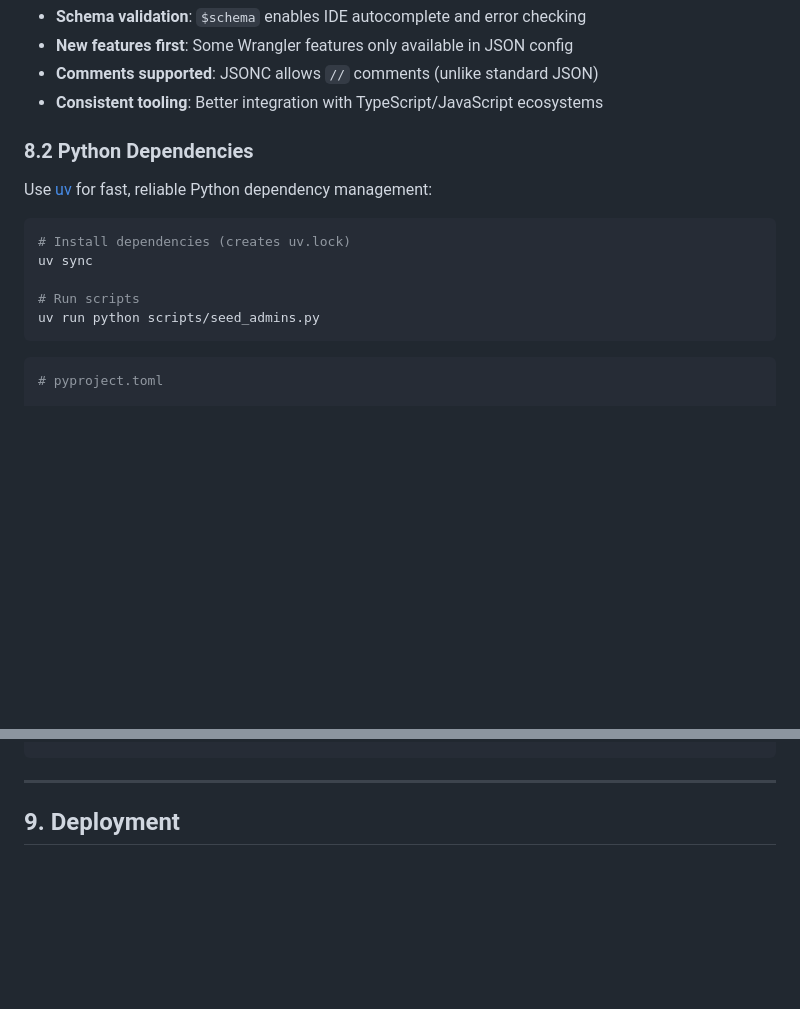
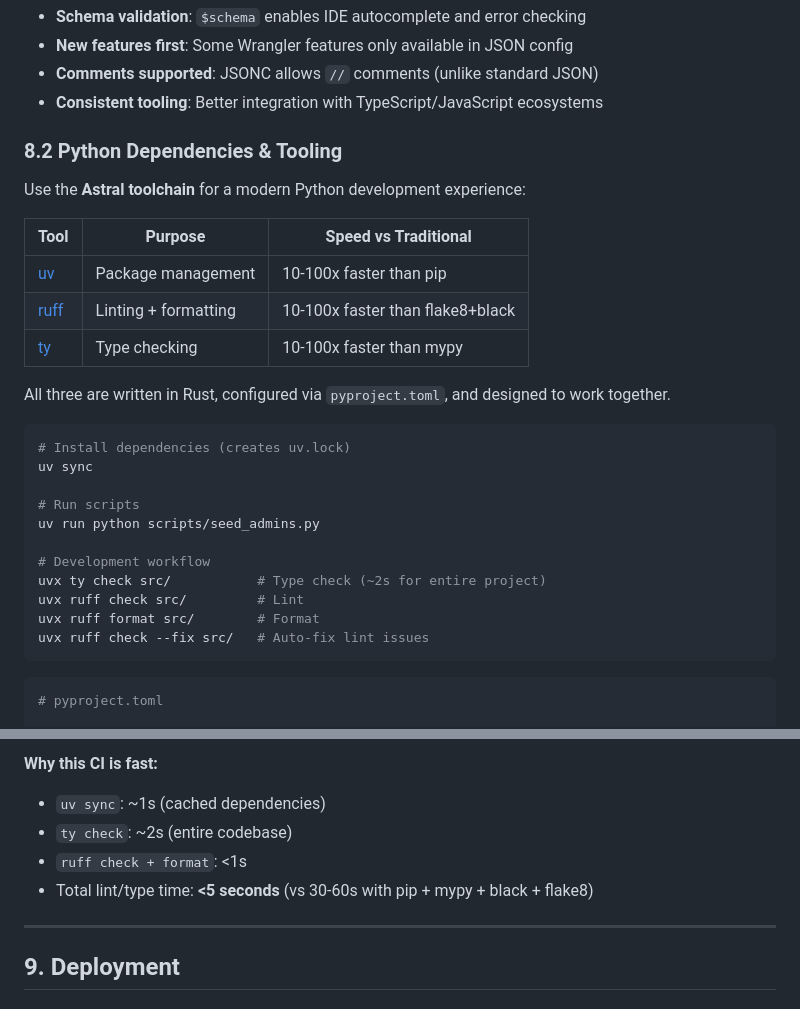
Before and after one commit to adewale/planet_cf, a Markdown page: specs/planet-cloudflare-spec.md, 2 parts joined by grey strips. GitHub-like rendering; blank space fills up the shorter version.

````diff
--- a/specs/planet-cloudflare-spec.md
+++ b/specs/planet-cloudflare-spec.md
@@ -2077,9 +2077,17 @@ As of Wrangler v3.91.0 (late 2024), Cloudflare recommends **JSONC** (`wrangler.j
 - **Comments supported**: JSONC allows `//` comments (unlike standard JSON)
 - **Consistent tooling**: Better integration with TypeScript/JavaScript ecosystems
 
-### 8.2 Python Dependencies
-
-Use [uv](https://docs.astral.sh/uv/) for fast, reliable Python dependency management:
+### 8.2 Python Dependencies & Tooling
+
+Use the **Astral toolchain** for a modern Python development experience:
+
+| Tool | Purpose | Speed vs Traditional |
+|------|---------|---------------------|
+| [uv](https://docs.astral.sh/uv/) | Package management | 10-100x faster than pip |
+| [ruff](https://docs.astral.sh/ruff/) | Linting + formatting | 10-100x faster than flake8+black |
+| [ty](https://docs.astral.sh/ty/) | Type checking | 10-100x faster than mypy |
+
+All three are written in Rust, configured via `pyproject.toml`, and designed to work together.
 
 ```bash
 # Install dependencies (creates uv.lock)
@@ -2087,6 +2095,12 @@ uv sync
 
 # Run scripts
 uv run python scripts/seed_admins.py
+
+# Development workflow
+uvx ty check src/           # Type check (~2s for entire project)
+uvx ruff check src/         # Lint
+uvx ruff format src/        # Format
+uvx ruff check --fix src/   # Auto-fix lint issues
 ```
 
 ```toml
@@ -2111,3 +2219,8 @@ build-backend = "hatchling.build"
+**Why this CI is fast:**
+- `uv sync`: ~1s (cached dependencies)
+- `ty check`: ~2s (entire codebase)
+- `ruff check + format`: <1s
+- Total lint/type time: **<5 seconds** (vs 30-60s with pip + mypy + black + flake8)
 
 ---
 
````
Also changed, not shown: other parts of specs/planet-cloudflare-spec.md (+95 -1 lines).
